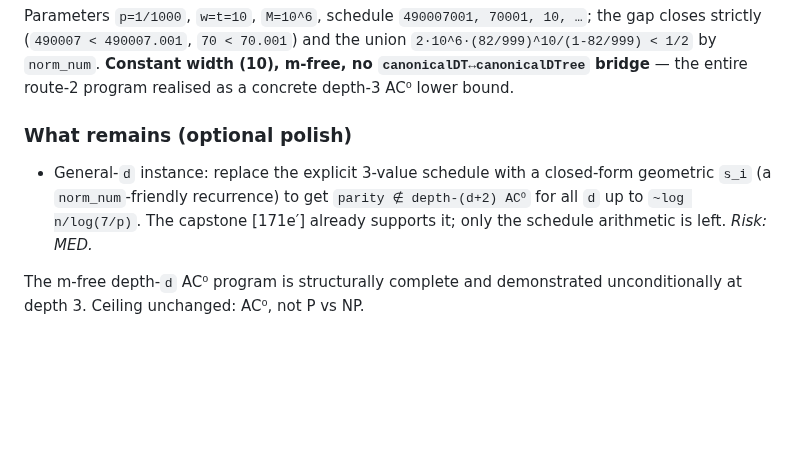
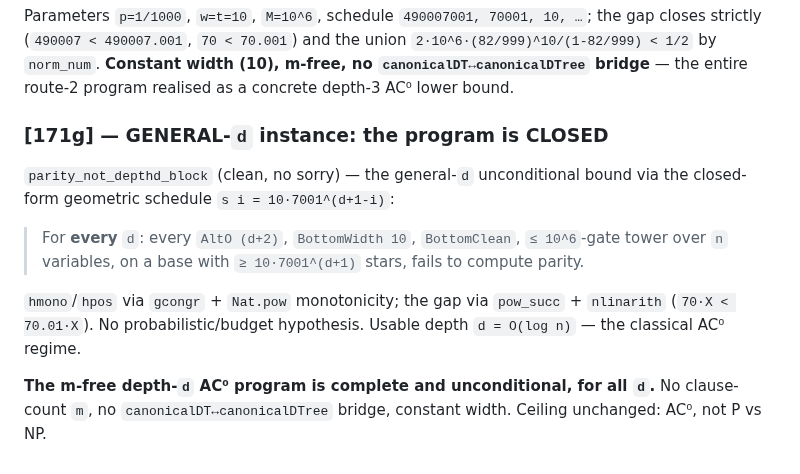
Before and after one commit to DarrenEdwards111/pall-lean, a Markdown page: SCOPE_OPTIONB_DEPTH_D.md, the part around the change. GitHub-like rendering; blank space fills up the shorter version.

Commit message:
route 2: scope update 10 — [171g] general-d unconditional bound; m-free AC0 program CLOSED

```diff
--- a/SCOPE_OPTIONB_DEPTH_D.md
+++ b/SCOPE_OPTIONB_DEPTH_D.md
@@ -375,10 +375,17 @@ Parameters `p=1/1000`, `w=t=10`, `M=10^6`, schedule `490007001, 70001, 10, …`;
 **Constant width (10), m-free, no `canonicalDT↔canonicalDTree` bridge** — the entire route-2 program
 realised as a concrete depth-3 AC⁰ lower bound.
 
-### What remains (optional polish)
-- General-`d` instance: replace the explicit 3-value schedule with a closed-form geometric `s_i` (a
-  `norm_num`-friendly recurrence) to get `parity ∉ depth-(d+2) AC⁰` for all `d` up to `~log n/log(7/p)`.
-  The capstone [171e′] already supports it; only the schedule arithmetic is left. *Risk: MED.*
+### [171g] — GENERAL-`d` instance: the program is CLOSED
 
-The m-free depth-`d` AC⁰ program is structurally complete and demonstrated unconditionally at depth 3.
-Ceiling unchanged: AC⁰, not P vs NP.
+`parity_not_depthd_block` (clean, no sorry) — the general-`d` unconditional bound via the closed-form
+geometric schedule `s i = 10·7001^(d+1-i)`:
+
+> For **every** `d`: every `AltO (d+2)`, `BottomWidth 10`, `BottomClean`, `≤ 10^6`-gate tower over `n`
+> variables, on a base with `≥ 10·7001^(d+1)` stars, fails to compute parity.
+
+`hmono`/`hpos` via `gcongr` + `Nat.pow` monotonicity; the gap via `pow_succ` + `nlinarith`
+(`70·X < 70.01·X`). No probabilistic/budget hypothesis. Usable depth `d = O(log n)` — the classical
+AC⁰ regime.
+
+**The m-free depth-`d` AC⁰ program is complete and unconditional, for all `d`.** No clause-count `m`,
+no `canonicalDT↔canonicalDTree` bridge, constant width. Ceiling unchanged: AC⁰, not P vs NP.
```
